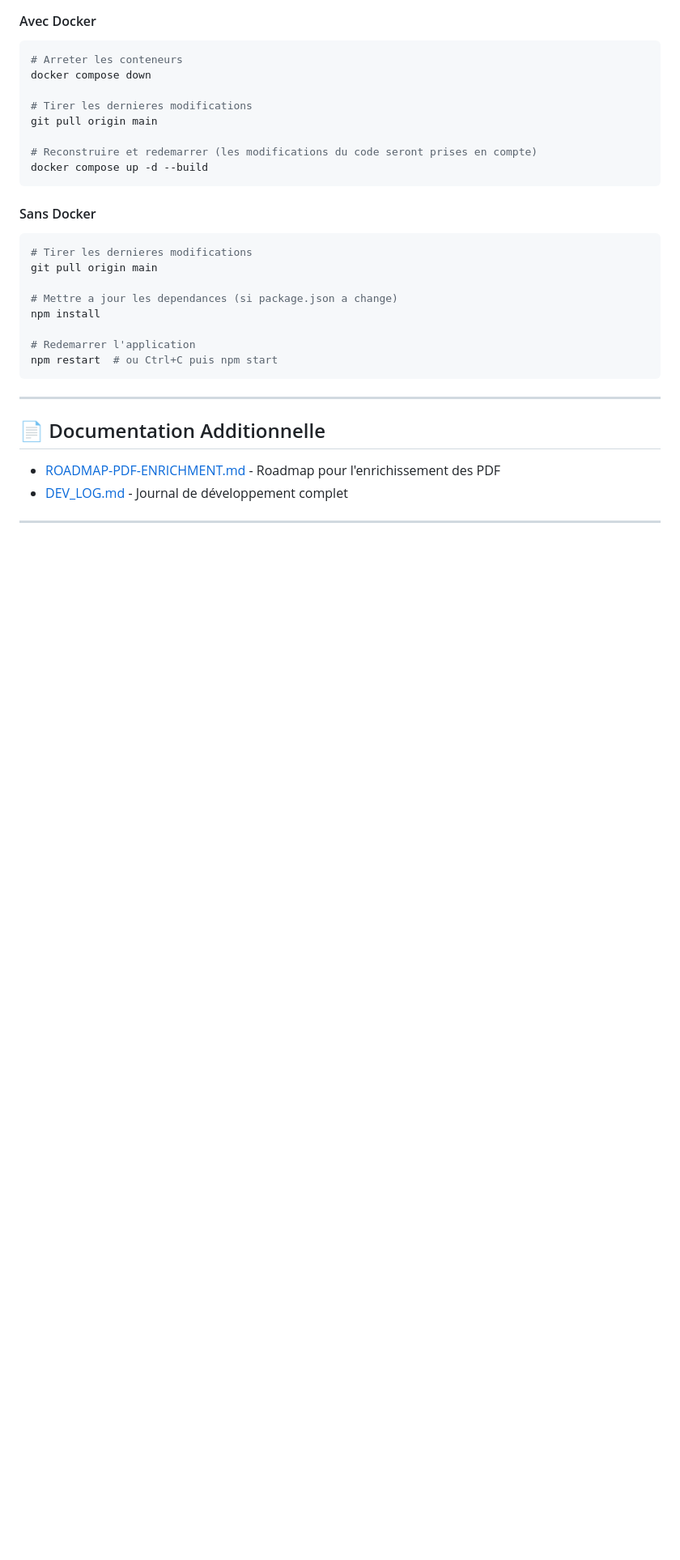
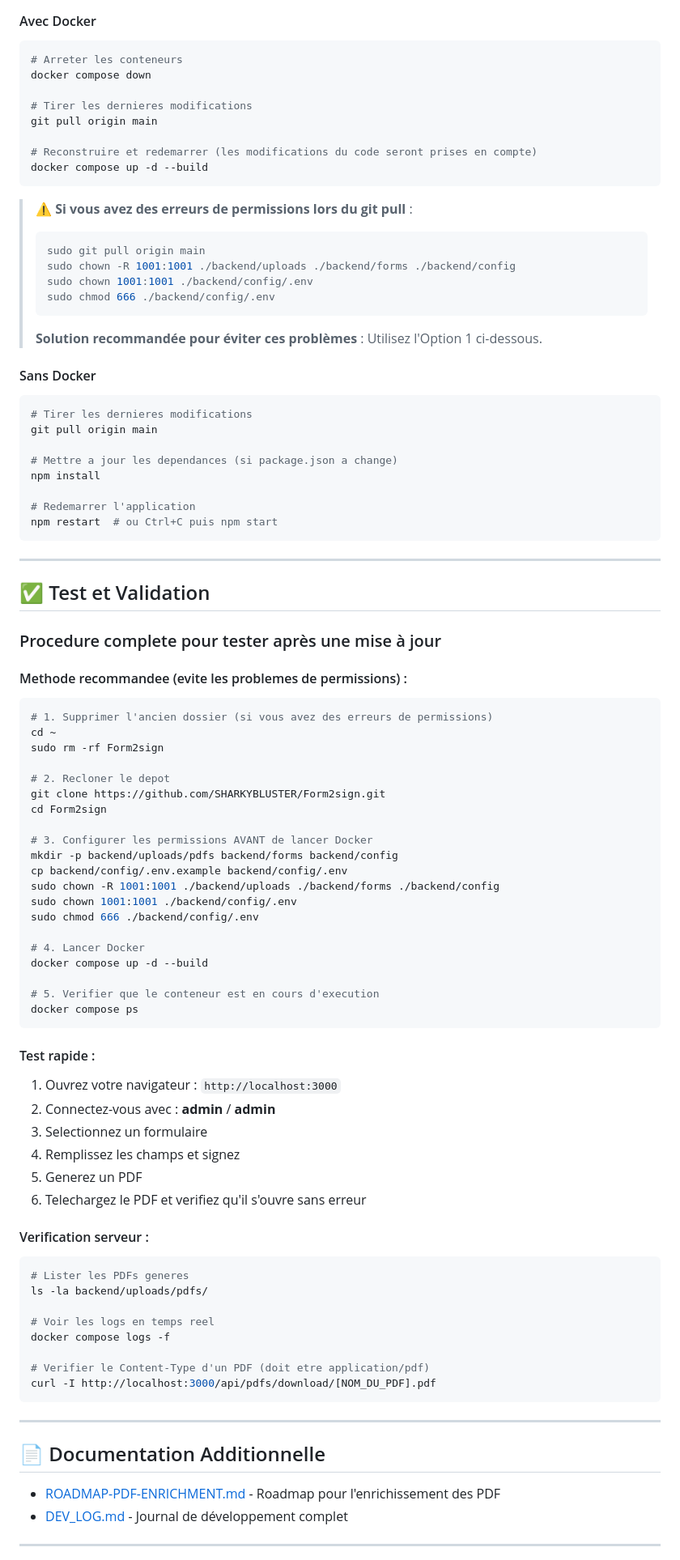
Before and after one commit to SHARKYBLUSTER/Form2sign, a Markdown page: README.md, the part around the change. Shown at 81% size. Drawn GitHub-style; blank space fills up the shorter version.

Commit message:
Update README.md with complete test procedure
- Added 'Test et Validation' section with complete test instructions
- Added permission error handling in update section
- Documented recommended method (clean clone) to avoid permission issues

Generated by Mistral Vibe.
Co-Authored-By: Mistral Vibe <vibe@mistral.ai>

````diff
--- a/README.md
+++ b/README.md
@@ -104,6 +104,15 @@ git pull origin main
 docker compose up -d --build
 ```
 
+> ⚠️ **Si vous avez des erreurs de permissions lors du git pull** :
+> ```bash
+> sudo git pull origin main
+> sudo chown -R 1001:1001 ./backend/uploads ./backend/forms ./backend/config
+> sudo chown 1001:1001 ./backend/config/.env
+> sudo chmod 666 ./backend/config/.env
+> ```
+> **Solution recommandée pour éviter ces problèmes** : Utilisez l'Option 1 ci-dessous.
+
 #### Sans Docker
 ```bash
 # Tirer les dernieres modifications
@@ -114,6 +123,56 @@ npm install
 
 # Redemarrer l'application
 npm restart  # ou Ctrl+C puis npm start
+```
+
+---
+
+## ✅ Test et Validation
+
+### Procedure complete pour tester après une mise à jour
+
+#### Methode recommandee (evite les problemes de permissions) :
+```bash
+# 1. Supprimer l'ancien dossier (si vous avez des erreurs de permissions)
+cd ~
+sudo rm -rf Form2sign
+
+# 2. Recloner le depot
+git clone https://github.com/SHARKYBLUSTER/Form2sign.git
+cd Form2sign
+
+# 3. Configurer les permissions AVANT de lancer Docker
+mkdir -p backend/uploads/pdfs backend/forms backend/config
+cp backend/config/.env.example backend/config/.env
+sudo chown -R 1001:1001 ./backend/uploads ./backend/forms ./backend/config
+sudo chown 1001:1001 ./backend/config/.env
+sudo chmod 666 ./backend/config/.env
+
+# 4. Lancer Docker
+docker compose up -d --build
+
+# 5. Verifier que le conteneur est en cours d'execution
+docker compose ps
+```
+
+#### Test rapide :
+1. Ouvrez votre navigateur : `http://localhost:3000`
+2. Connectez-vous avec : **admin** / **admin**
+3. Selectionnez un formulaire
+4. Remplissez les champs et signez
+5. Generez un PDF
+6. Telechargez le PDF et verifiez qu'il s'ouvre sans erreur
+
+#### Verification serveur :
+```bash
+# Lister les PDFs generes
+ls -la backend/uploads/pdfs/
+
+# Voir les logs en temps reel
+docker compose logs -f
+
+# Verifier le Content-Type d'un PDF (doit etre application/pdf)
+curl -I http://localhost:3000/api/pdfs/download/[NOM_DU_PDF].pdf
 ```
 
 ---
````
